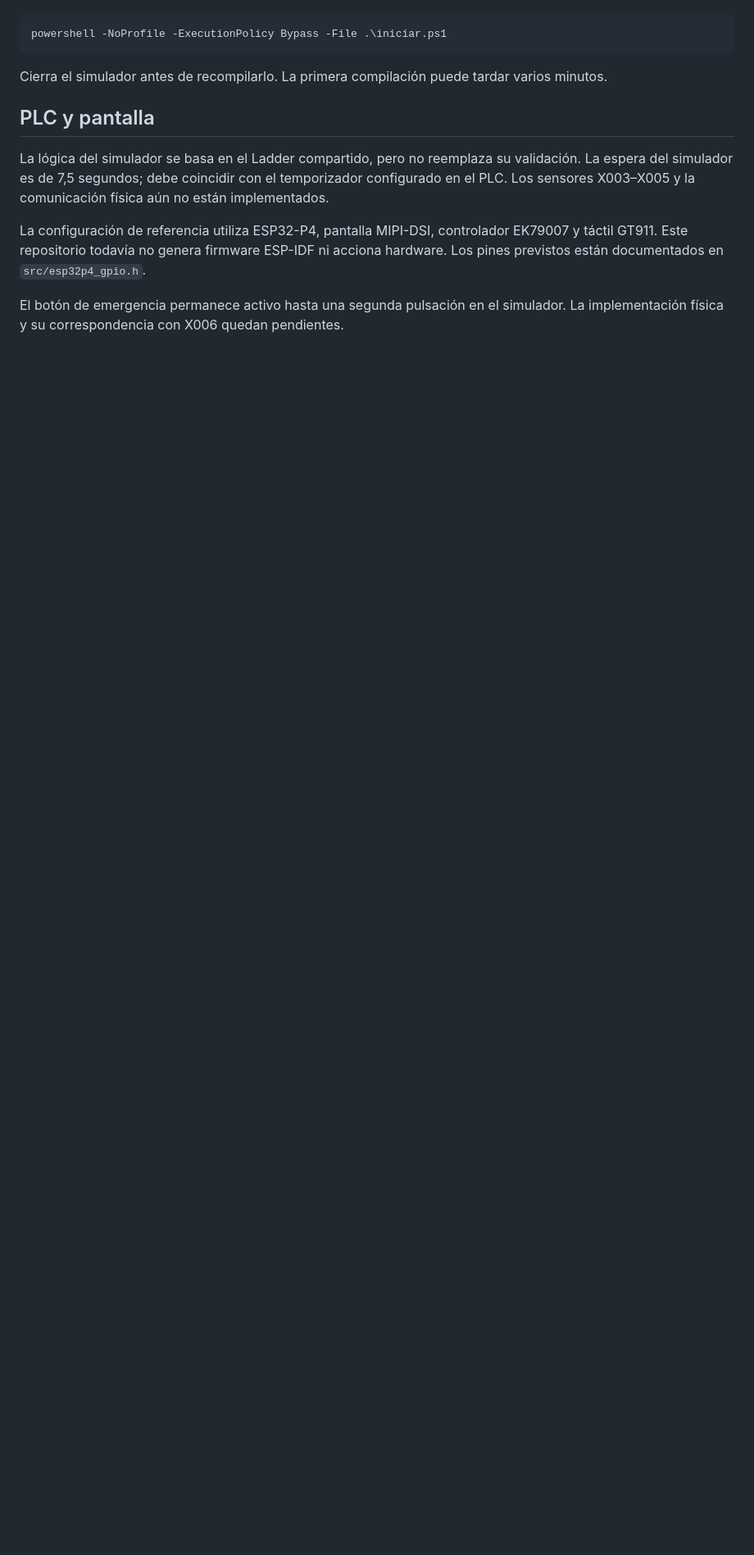
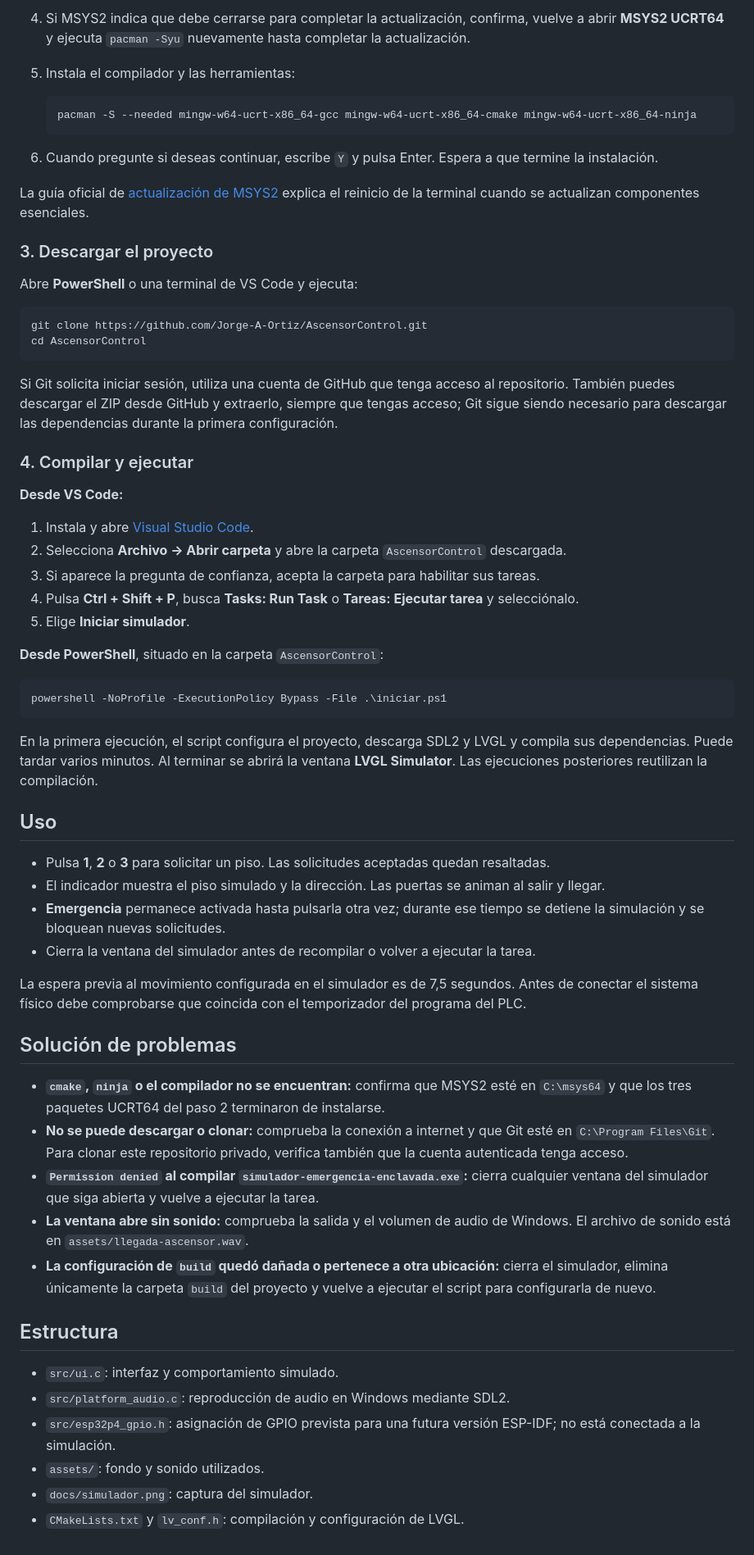
Before and after one commit to Jorge-A-Ortiz/AscensorControl, a Markdown page: README.md, the part around one of its changes. Shown at 82% size. GitHub-like rendering; blank space fills up the shorter version.

````diff
--- a/README.md
+++ b/README.md
@@ -12,14 +40,65 @@ Abre esta carpeta en VS Code, pulsa `Ctrl+Shift+P`, selecciona **Tasks: Run Task
+4. Si MSYS2 indica que debe cerrarse para completar la actualización, confirma, vuelve a abrir **MSYS2 UCRT64** y ejecuta `pacman -Syu` nuevamente hasta completar la actualización.
+5. Instala el compilador y las herramientas:
+
+   ```bash
+   pacman -S --needed mingw-w64-ucrt-x86_64-gcc mingw-w64-ucrt-x86_64-cmake mingw-w64-ucrt-x86_64-ninja
+   ```
+
+6. Cuando pregunte si deseas continuar, escribe `Y` y pulsa Enter. Espera a que termine la instalación.
+
+La guía oficial de [actualización de MSYS2](https://www.msys2.org/docs/updating/) explica el reinicio de la terminal cuando se actualizan componentes esenciales.
+
+### 3. Descargar el proyecto
+
+Abre **PowerShell** o una terminal de VS Code y ejecuta:
+
+```powershell
+git clone https://github.com/Jorge-A-Ortiz/AscensorControl.git
+cd AscensorControl
+```
+
+Si Git solicita iniciar sesión, utiliza una cuenta de GitHub que tenga acceso al repositorio. También puedes descargar el ZIP desde GitHub y extraerlo, siempre que tengas acceso; Git sigue siendo necesario para descargar las dependencias durante la primera configuración.
+
+### 4. Compilar y ejecutar
+
+**Desde VS Code:**
+
+1. Instala y abre [Visual Studio Code](https://code.visualstudio.com/download).
+2. Selecciona **Archivo → Abrir carpeta** y abre la carpeta `AscensorControl` descargada.
+3. Si aparece la pregunta de confianza, acepta la carpeta para habilitar sus tareas.
+4. Pulsa **Ctrl + Shift + P**, busca **Tasks: Run Task** o **Tareas: Ejecutar tarea** y selecciónalo.
+5. Elige **Iniciar simulador**.
+
+**Desde PowerShell**, situado en la carpeta `AscensorControl`:
 
 ```powershell
 powershell -NoProfile -ExecutionPolicy Bypass -File .\iniciar.ps1
 ```
 
-Cierra el simulador antes de recompilarlo. La primera compilación puede tardar varios minutos.
+En la primera ejecución, el script configura el proyecto, descarga SDL2 y LVGL y compila sus dependencias. Puede tardar varios minutos. Al terminar se abrirá la ventana **LVGL Simulator**. Las ejecuciones posteriores reutilizan la compilación.
 
-## PLC y pantalla
+## Uso
 
-La lógica del simulador se basa en el Ladder compartido, pero no reemplaza su validación. La espera del simulador es de 7,5 segundos; debe coincidir con el temporizador configurado en el PLC. Los sensores X003–X005 y la comunicación física aún no están implementados.
+- Pulsa **1**, **2** o **3** para solicitar un piso. Las solicitudes aceptadas quedan resaltadas.
+- El indicador muestra el piso simulado y la dirección. Las puertas se animan al salir y llegar.
+- **Emergencia** permanece activada hasta pulsarla otra vez; durante ese tiempo se detiene la simulación y se bloquean nuevas solicitudes.
+- Cierra la ventana del simulador antes de recompilar o volver a ejecutar la tarea.
 
-La configuración de referencia utiliza ESP32-P4, pantalla MIPI-DSI, controlador EK79007 y táctil GT911. Este repositorio todavía no genera firmware ESP-IDF ni acciona hardware. Los pines previstos están documentados en `src/esp32p4_gpio.h`.
+La espera previa al movimiento configurada en el simulador es de 7,5 segundos. Antes de conectar el sistema físico debe comprobarse que coincida con el temporizador del programa del PLC.
 
-El botón de emergencia permanece activo hasta una segunda pulsación en el simulador. La implementación física y su correspondencia con X006 quedan pendientes.
+## Solución de problemas
+
+- **`cmake`, `ninja` o el compilador no se encuentran:** confirma que MSYS2 esté en `C:\msys64` y que los tres paquetes UCRT64 del paso 2 terminaron de instalarse.
+- **No se puede descargar o clonar:** comprueba la conexión a internet y que Git esté en `C:\Program Files\Git`. Para clonar este repositorio privado, verifica también que la cuenta autenticada tenga acceso.
+- **`Permission denied` al compilar `simulador-emergencia-enclavada.exe`:** cierra cualquier ventana del simulador que siga abierta y vuelve a ejecutar la tarea.
+- **La ventana abre sin sonido:** comprueba la salida y el volumen de audio de Windows. El archivo de sonido está en `assets/llegada-ascensor.wav`.
+- **La configuración de `build` quedó dañada o pertenece a otra ubicación:** cierra el simulador, elimina únicamente la carpeta `build` del proyecto y vuelve a ejecutar el script para configurarla de nuevo.
+
+## Estructura
+
+- `src/ui.c`: interfaz y comportamiento simulado.
+- `src/platform_audio.c`: reproducción de audio en Windows mediante SDL2.
+- `src/esp32p4_gpio.h`: asignación de GPIO prevista para una futura versión ESP-IDF; no está conectada a la simulación.
+- `assets/`: fondo y sonido utilizados.
+- `docs/simulador.png`: captura del simulador.
+- `CMakeLists.txt` y `lv_conf.h`: compilación y configuración de LVGL.
````
Also changed, not shown: other parts of README.md (+33 -5 lines), docs/simulador.png (added).
